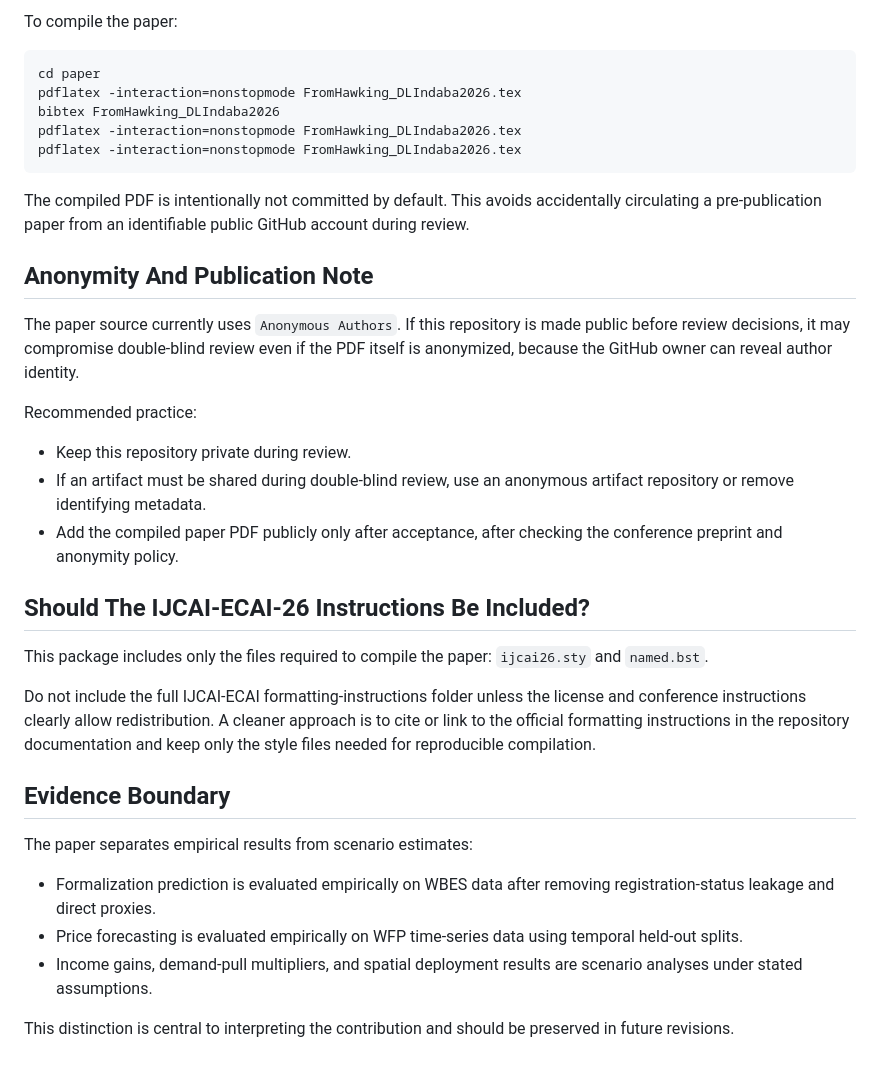
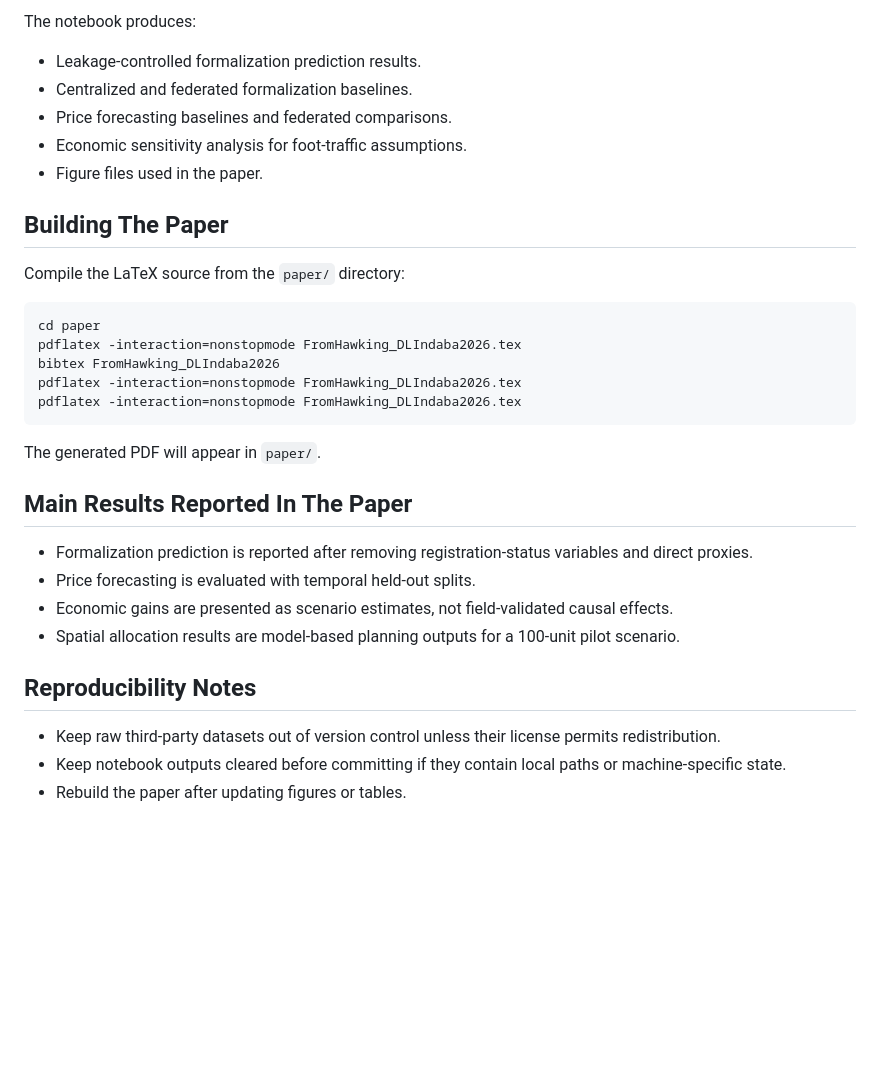
Before and after one commit to True-African/From-Hawking-to-Intelligent-Markets, a Markdown page: README.md, the part around one of its changes. GitHub-like rendering; blank space fills up the shorter version.

````diff
--- a/README.md
+++ b/README.md
@@ -64,5 +74,15 @@ The notebook contains the analysis workflow and reviewer-revision cells used to
 
-To compile the paper:
+The notebook produces:
+
+- Leakage-controlled formalization prediction results.
+- Centralized and federated formalization baselines.
+- Price forecasting baselines and federated comparisons.
+- Economic sensitivity analysis for foot-traffic assumptions.
+- Figure files used in the paper.
+
+## Building The Paper
+
+Compile the LaTeX source from the `paper/` directory:
 
 ```bash
 cd paper
@@ -72,30 +92,17 @@ pdflatex -interaction=nonstopmode FromHawking_DLIndaba2026.tex
 pdflatex -interaction=nonstopmode FromHawking_DLIndaba2026.tex
 ```
 
-The compiled PDF is intentionally not committed by default. This avoids accidentally circulating a pre-publication paper from an identifiable public GitHub account during review.
+The generated PDF will appear in `paper/`.
 
-## Anonymity And Publication Note
+## Main Results Reported In The Paper
 
-The paper source currently uses `Anonymous Authors`. If this repository is made public before review decisions, it may compromise double-blind review even if the PDF itself is anonymized, because the GitHub owner can reveal author identity.
+- Formalization prediction is reported after removing registration-status variables and direct proxies.
+- Price forecasting is evaluated with temporal held-out splits.
+- Economic gains are presented as scenario estimates, not field-validated causal effects.
+- Spatial allocation results are model-based planning outputs for a 100-unit pilot scenario.
 
-Recommended practice:
+## Reproducibility Notes
 
-- Keep this repository private during review.
-- If an artifact must be shared during double-blind review, use an anonymous artifact repository or remove identifying metadata.
-- Add the compiled paper PDF publicly only after acceptance, after checking the conference preprint and anonymity policy.
-
-## Should The IJCAI-ECAI-26 Instructions Be Included?
-
-This package includes only the files required to compile the paper: `ijcai26.sty` and `named.bst`.
-
-Do not include the full IJCAI-ECAI formatting-instructions folder unless the license and conference instructions clearly allow redistribution. A cleaner approach is to cite or link to the official formatting instructions in the repository documentation and keep only the style files needed for reproducible compilation.
-
-## Evidence Boundary
-
-The paper separates empirical results from scenario estimates:
-
-- Formalization prediction is evaluated empirically on WBES data after removing registration-status leakage and direct proxies.
-- Price forecasting is evaluated empirically on WFP time-series data using temporal held-out splits.
-- Income gains, demand-pull multipliers, and spatial deployment results are scenario analyses under stated assumptions.
-
-This distinction is central to interpreting the contribution and should be preserved in future revisions.
+- Keep raw third-party datasets out of version control unless their license permits redistribution.
+- Keep notebook outputs cleared before committing if they contain local paths or machine-specific state.
+- Rebuild the paper after updating figures or tables.
````
Also changed, not shown: other parts of README.md (+51 -41 lines).
